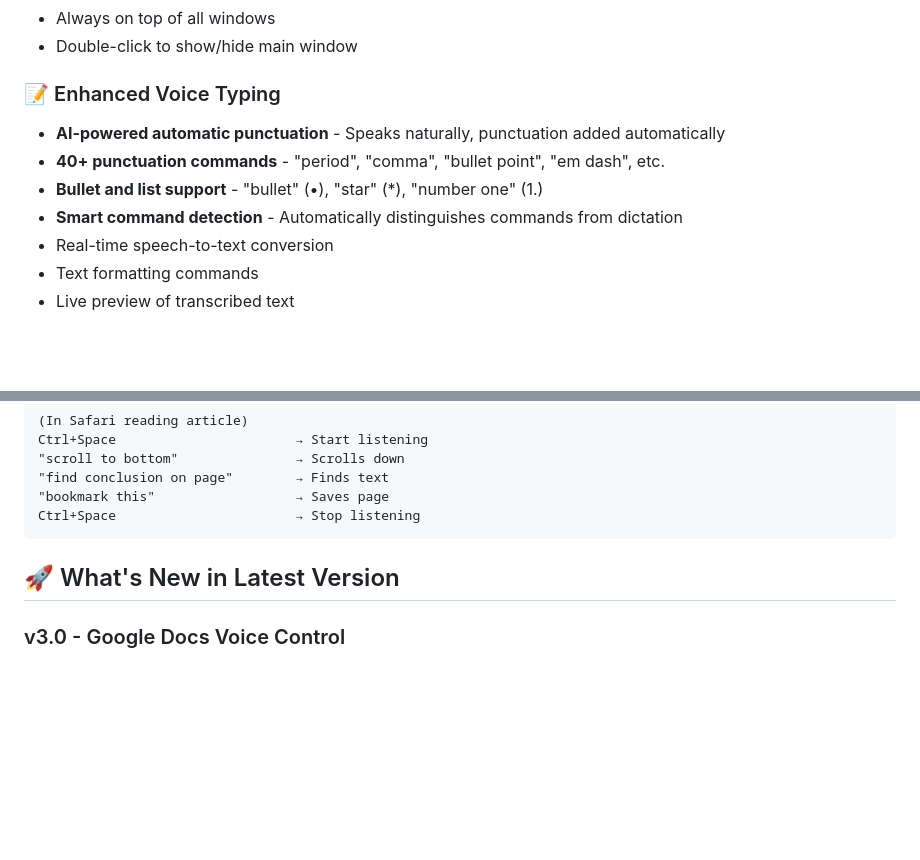
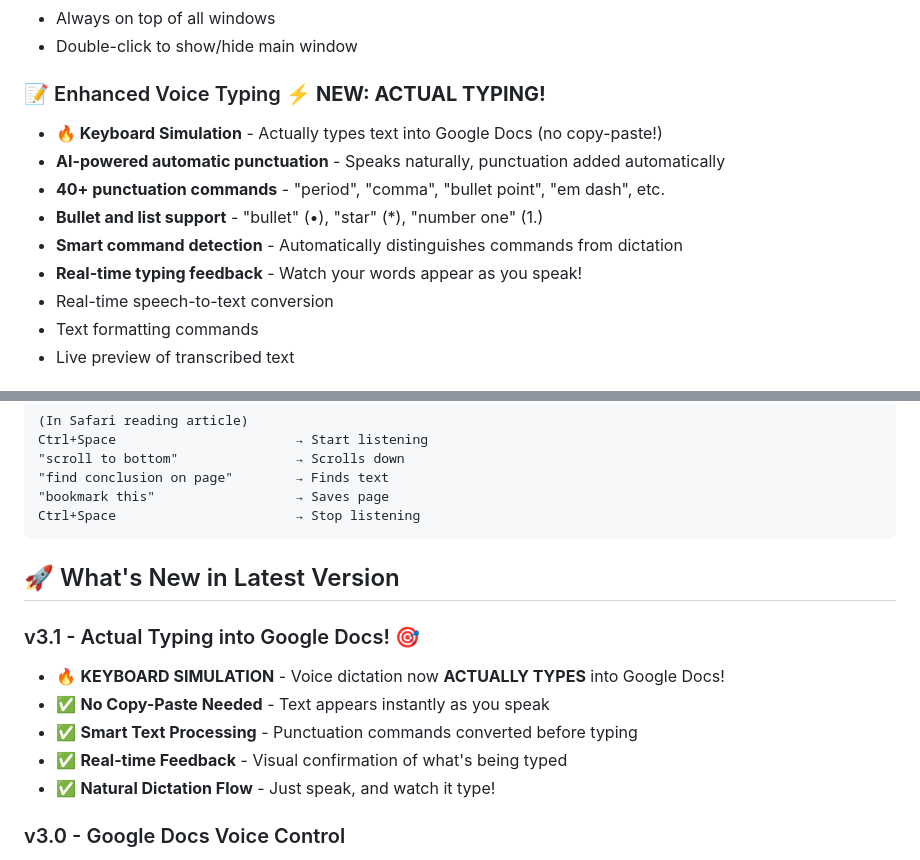
Before and after one commit to jmitchell26-netizen/VoiceAssistant-20-, a Markdown page: README.md, 2 parts joined by grey strips. GitHub-like rendering; blank space fills up the shorter version.

Commit message:
docs: Update README with v3.1 typing feature
- Add v3.1 version highlights
- Emphasize keyboard simulation (actual typing)
- Update Enhanced Voice Typing section
- Link to TYPING_FEATURE_GUIDE.md

```diff
--- a/README.md
+++ b/README.md
@@ -43,11 +43,13 @@ Press **Ctrl+Space** from Safari or Chrome, say "new tab", and watch it happen.
 - Always on top of all windows
 - Double-click to show/hide main window
 
-### 📝 Enhanced Voice Typing
+### 📝 Enhanced Voice Typing ⚡ **NEW: ACTUAL TYPING!**
+- **🔥 Keyboard Simulation** - Actually types text into Google Docs (no copy-paste!)
 - **AI-powered automatic punctuation** - Speaks naturally, punctuation added automatically
 - **40+ punctuation commands** - "period", "comma", "bullet point", "em dash", etc.
 - **Bullet and list support** - "bullet" (•), "star" (*), "number one" (1.)
 - **Smart command detection** - Automatically distinguishes commands from dictation
+- **Real-time typing feedback** - Watch your words appear as you speak!
 - Real-time speech-to-text conversion
 - Text formatting commands
 - Live preview of transcribed text
@@ -376,6 +378,13 @@ Ctrl+Space                       → Stop listening
 
 ## 🚀 What's New in Latest Version
 
+### v3.1 - Actual Typing into Google Docs! 🎯
+- 🔥 **KEYBOARD SIMULATION** - Voice dictation now **ACTUALLY TYPES** into Google Docs!
+- ✅ **No Copy-Paste Needed** - Text appears instantly as you speak
+- ✅ **Smart Text Processing** - Punctuation commands converted before typing
+- ✅ **Real-time Feedback** - Visual confirmation of what's being typed
+- ✅ **Natural Dictation Flow** - Just speak, and watch it type!
+
 ### v3.0 - Google Docs Voice Control
 - ✅ **Google Docs Integration** - Full formatting control via voice
 - ✅ **AI-Powered Punctuation** - Automatic punctuation insertion
```
